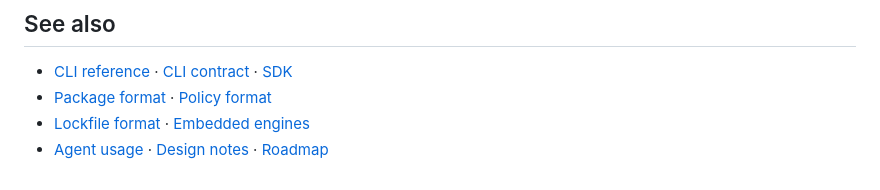
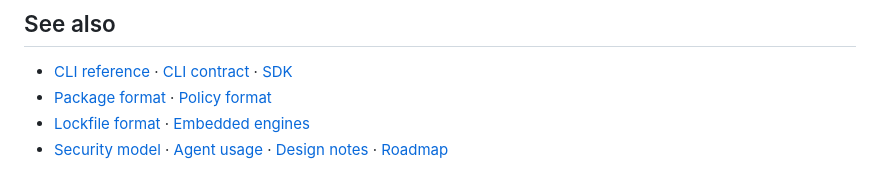
Before and after one commit to cnap-tech/akua, a Markdown page: docs/architecture.md, the part around the change. Rendered like a GitHub page.

```diff
--- a/docs/architecture.md
+++ b/docs/architecture.md
@@ -77,4 +77,4 @@ See [`design-notes.md §engine-determinism`](./design-notes.md#10-engine-determi
 - [CLI reference](./cli.md) · [CLI contract](./cli-contract.md) · [SDK](./sdk.md)
 - [Package format](./package-format.md) · [Policy format](./policy-format.md)
 - [Lockfile format](./lockfile-format.md) · [Embedded engines](./embedded-engines.md)
-- [Agent usage](./agent-usage.md) · [Design notes](./design-notes.md) · [Roadmap](./roadmap.md)
+- [Security model](./security.md) · [Agent usage](./agent-usage.md) · [Design notes](./design-notes.md) · [Roadmap](./roadmap.md)
```
Also changed, not shown: docs/embedded-engines.md (+1 -0 lines), docs/security.md (added, +133 -0 lines).
